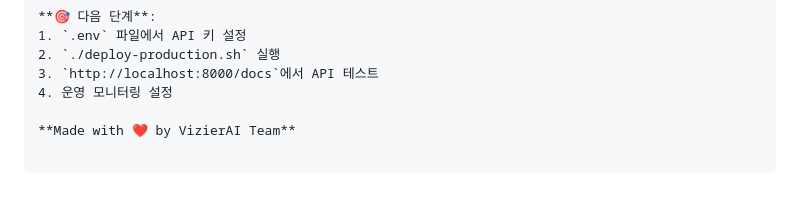
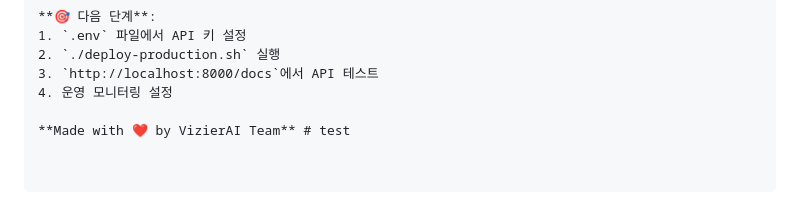
Before and after one commit to raas-platform/vizier-rule-ai-system, a Markdown page: README.md, the part around the change. Rendered like a GitHub page.

Commit message:
docs: test webhook

```diff
--- a/README.md
+++ b/README.md
@@ -437,4 +437,4 @@ vizierAI/
 3. `http://localhost:8000/docs`에서 API 테스트
 4. 운영 모니터링 설정
 
-**Made with ❤️ by VizierAI Team**
+**Made with ❤️ by VizierAI Team** # test
```
